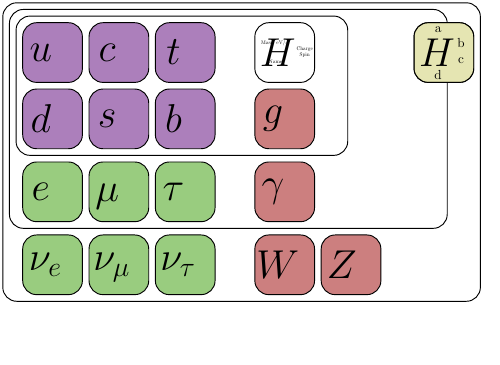
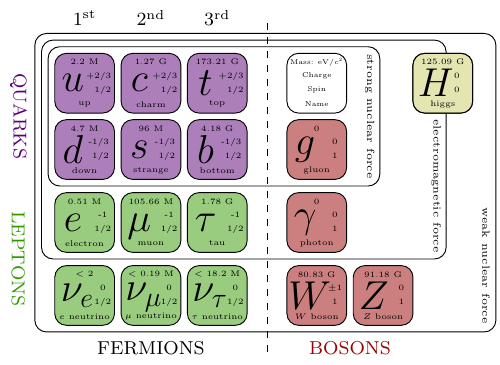
Before and after one commit to mlubej/test_repo, a LaTeX figure (texfig/SM.tex): the whole page, the shorter picture padded with empty space. Compiled offline with pdfLaTeX.

Commit message:
updated a plot and fixed figs

```diff
--- a/texfig/SM.tex
+++ b/texfig/SM.tex
@@ -1,5 +1,7 @@
 \documentclass[border=1pt]{standalone}
 \usepackage{tikz}
+\usepackage{scalefnt}
+\usepackage{anyfontsize}
 
 %Some nicer color definitions
 %\definecolor{crimsonred}{RGB}{153,0,0}		% Neurtal red, good for dark or light bg
@@ -28,0 +31 @@
+\newcommand{\legInit}{
@@ -35,41 +41,45 @@
 % frame
-\draw[rounded corners=6,fill opacity=0] (-0.2,0.2) rectangle (7,-4-0.3);
-\draw[rounded corners=6,fill opacity=0] (-0.1,0.1) rectangle (6.5,-3-0.2);
-\draw[rounded corners=6,fill opacity=0] (-0.0,0.0) rectangle (5,-2-0.1);
+\draw[rounded corners=5,fill opacity=0] (-0.2,0.2) rectangle (6.75,-4-0.3);
+\draw[rounded corners=5,fill opacity=0] (-0.1,0.1) rectangle (6,-3-0.2);
+\draw[rounded corners=5,fill opacity=0] (-0.0,0.0) rectangle (5,-2-0.1);
 
 % magenta squares
-\draw[rounded corners=6,fill=cquarks,fill opacity=0.5] (0.1,-0.1) rectangle (1,-1) node[pos=0.5,opacity=1,xshift=-5,yshift=0] {\LARGE $u$};
-\draw[rounded corners=6,fill=cquarks,fill opacity=0.5] (1+0.1,-0.1) rectangle (1+1,-1)node[pos=0.5,opacity=1,xshift=-5,yshift=0] {\LARGE $c$};
-\draw[rounded corners=6,fill=cquarks,fill opacity=0.5] (2+0.1,-0.1) rectangle (2+1,-1)node[pos=0.5,opacity=1,xshift=-5] {\LARGE $t$};
-\draw[rounded corners=6,fill=cquarks,fill opacity=0.5] (0.1,-0.1-1) rectangle (1,-1-1)node[pos=0.5,opacity=1,xshift=-5] {\LARGE $d$};
-\draw[rounded corners=6,fill=cquarks,fill opacity=0.5] (1+0.1,-0.1-1) rectangle (1+1,-1-1)node[pos=0.5,opacity=1,xshift=-5,yshift=0] {\LARGE $s$};
-\draw[rounded corners=6,fill=cquarks,fill opacity=0.5] (2+0.1,-0.1-1) rectangle (2+1,-1-1)node[pos=0.5,opacity=1,xshift=-5] {\LARGE $b$};
+\draw[rounded corners=5,fill=cquarks,fill opacity=0.5] (0.1,-0.1) rectangle (1,-1) node[pos=0.5,opacity=1,xshift=-5,yshift=0] {\LARGE $u$} \leg{2.2 M}{+2/3}{\phantom{+}1/2}{up} node[pos=0.5,opacity=1,yshift=28] {\scalefont{0.8}$1^\mathrm{st}$};
+\draw[rounded corners=5,fill=cquarks,fill opacity=0.5] (1+0.1,-0.1) rectangle (1+1,-1)node[pos=0.5,opacity=1,xshift=-5,yshift=0] {\LARGE $c$} \leg{1.27 G}{+2/3}{\phantom{+}1/2}{charm} node[pos=0.5,opacity=1,yshift=28] {\scalefont{0.8}$2^\mathrm{nd}$};
+\draw[rounded corners=5,fill=cquarks,fill opacity=0.5] (2+0.1,-0.1) rectangle (2+1,-1)node[pos=0.5,opacity=1,xshift=-5] {\LARGE $t$} \leg{173.21 G}{+2/3}{\phantom{+}1/2}{top} node[pos=0.5,opacity=1,yshift=28] {\scalefont{0.8}$3^\mathrm{rd}$};
+\draw[rounded corners=5,fill=cquarks,fill opacity=0.5] (0.1,-0.1-1) rectangle (1,-1-1)node[pos=0.5,opacity=1,xshift=-5] {\LARGE $d$} \leg{4.7 M}{-1/3}{\phantom{-}1/2}{down};
+\draw[rounded corners=5,fill=cquarks,fill opacity=0.5] (1+0.1,-0.1-1) rectangle (1+1,-1-1)node[pos=0.5,opacity=1,xshift=-5,yshift=0] {\LARGE $s$} \leg{96 M}{-1/3}{\phantom{-}1/2}{strange};
+\draw[rounded corners=5,fill=cquarks,fill opacity=0.5] (2+0.1,-0.1-1) rectangle (2+1,-1-1)node[pos=0.5,opacity=1,xshift=-5] {\LARGE $b$} \leg{4.18 G}{-1/3}{\phantom{-}1/2}{bottom};
+
+% green squares
+\draw[rounded corners=5,fill=clepts,fill opacity=0.5] (0.1,-0.2-2) rectangle (1,-1-2-0.1) node[pos=0.5,opacity=1,xshift=-5,yshift=0] {\LARGE $e$} \leg{0.51 M}{\phantom{+}-1}{\phantom{+}1/2}{electron};
+\draw[rounded corners=5,fill=clepts,fill opacity=0.5] (1+0.1,-0.2-2) rectangle (1+1,-1-2-0.1) node[pos=0.5,opacity=1,xshift=-5,yshift=-2] {\LARGE $\mu$} \leg{105.66 M}{\phantom{+}-1}{\phantom{+}1/2}{muon};
+\draw[rounded corners=5,fill=clepts,fill opacity=0.5] (2+0.1,-0.2-2) rectangle (2+1,-1-2-0.1) node[pos=0.5,opacity=1,xshift=-5,yshift=0] {\LARGE $\tau$} \leg{1.78 G}{\phantom{+}-1}{\phantom{+}1/2}{tau};
+\draw[rounded corners=5,fill=clepts,fill opacity=0.5] (0.1,-0.3-3) rectangle (1,-1-3-0.2) node[pos=0.5,opacity=1,xshift=-3,yshift=0] {\LARGE $\nu_e$} \leg{< 2}{\phantom{+}0}{\phantom{+}1/2}{$e$ neutrino};
+\draw[rounded corners=5,fill=clepts,fill opacity=0.5] (1+0.1,-0.3-3) rectangle (1+1,-1-3-0.2) node[pos=0.5,opacity=1,xshift=-3,yshift=-1] {\LARGE $\nu_\mu$} \leg{< 0.19 M}{\phantom{+}0}{\phantom{+}1/2}{$\mu$ neutrino};
+\draw[rounded corners=5,fill=clepts,fill opacity=0.5] (2+0.1,-0.3-3) rectangle (2+1,-1-3-0.2) node[pos=0.5,opacity=1,xshift=-3,yshift=0] {\LARGE $\nu_\tau$} \leg{< 18.2 M}{\phantom{+}0}{\phantom{+}1/2}{$\tau$ neutrino};
+
+% other squares
+\draw[rounded corners=5,fill opacity=0] (3.5 + 0.1, -0.1) rectangle (3.5 + 1, -1)  \legInit;
+\draw[rounded corners=5,fill=cbosons,fill opacity=0.5] (3.5 + 0.1, -1 - 0.1) rectangle (3.5 + 1, -2) node[pos=0.5,opacity=1,xshift=-5,yshift=0] {\LARGE $g$} \leg{0}{\phantom{+}0}{\phantom{+}1}{gluon};
+\draw[rounded corners=5,fill=cbosons,fill opacity=0.5] (3.5 + 0.1, -2 - 0.2) rectangle (3.5 + 1, -3 - 0.1) node[pos=0.5,opacity=1,xshift=-5,yshift=0] {\LARGE $\gamma$} \leg{0}{\phantom{+}0}{\phantom{+}1}{photon};
+\draw[rounded corners=5,fill=cbosons,fill opacity=0.5] (3.5 + 0.1, -3 - 0.3) rectangle (3.5 + 1, -4 - 0.2) node[pos=0.5,opacity=1,xshift=-3,yshift=0] {\LARGE $W$} \leg{80.83 G}{\phantom{+}$\pm1$}{\phantom{+}1}{$W$ boson};
+\draw[rounded corners=5,fill=cbosons,fill opacity=0.5] (3.5 + 1 + 0.1, -3 - 0.3) rectangle (3.5 + 2, -4 - 0.2) node[pos=0.5,opacity=1,xshift=-4,yshift=0] {\LARGE $Z$} \leg{91.18 G}{\phantom{+}0}{\phantom{+}1}{$Z$ boson};
+\draw[rounded corners=5,fill=white,fill opacity=1] (4.9 + 1 + 0.1-0.5, -0.1) rectangle (4.9 + 2-0.5, -1);
+\draw[rounded corners=5,fill=paleale,fill opacity=0.5] (4.9 + 1 + 0.1-0.5, -0.1) rectangle (4.9 + 2-0.5, -1) node[pos=0.5,opacity=1,xshift=-3,yshift=0] {\LARGE $H$} \leg{125.09 G}{0}{0}{higgs};
 
 
-% green squares
-\draw[rounded corners=6,fill=clepts,fill opacity=0.5] (0.1,-0.2-2) rectangle (1,-1-2-0.1) node[pos=0.5,opacity=1,xshift=-5,yshift=0] {\LARGE $e$};
-\draw[rounded corners=6,fill=clepts,fill opacity=0.5] (1+0.1,-0.2-2) rectangle (1+1,-1-2-0.1) node[pos=0.5,opacity=1,xshift=-5,yshift=-2] {\LARGE $\mu$};
-\draw[rounded corners=6,fill=clepts,fill opacity=0.5] (2+0.1,-0.2-2) rectangle (2+1,-1-2-0.1) node[pos=0.5,opacity=1,xshift=-5,yshift=0] {\LARGE $\tau$};
-\draw[rounded corners=6,fill=clepts,fill opacity=0.5] (0.1,-0.3-3) rectangle (1,-1-3-0.2) node[pos=0.5,opacity=1,xshift=-3,yshift=0] {\LARGE $\nu_e$};
-\draw[rounded corners=6,fill=clepts,fill opacity=0.5] (1+0.1,-0.3-3) rectangle (1+1,-1-3-0.2) node[pos=0.5,opacity=1,xshift=-3,yshift=-1] {\LARGE $\nu_\mu$};
-\draw[rounded corners=6,fill=clepts,fill opacity=0.5] (2+0.1,-0.3-3) rectangle (2+1,-1-3-0.2) node[pos=0.5,opacity=1,xshift=-3,yshift=0] {\LARGE $\nu_\tau$};
+% other stuff
+\node[rotate=-90] at (5-0.15,-1.05) {\scalefont{0.45}strong nuclear force};
+\node[rotate=-90] at (6-0.15,-2.1) {\scalefont{0.45}electromagnetic force};
+\node[rotate=-90] at (7-0.15-0.25,-3.3) {\scalefont{0.45}weak nuclear force};
 
-% other squares
-\draw[rounded corners=6,fill opacity=0] (3.5 + 0.1, -0.1) rectangle (3.5 + 1, -1) node[pos=0.5,opacity=1,xshift=-3,yshift=0] {\LARGE $H$}  node[pos=0.5,opacity=1] {\leg{Mass: $\mathrm{eV}/c^2$}{Charge}{Spin}{Name}};
-\draw[rounded corners=6,fill=cbosons,fill opacity=0.5] (3.5 + 0.1, -1 - 0.1) rectangle (3.5 + 1, -2) node[pos=0.5,opacity=1,xshift=-5,yshift=0] {\LARGE $g$};
-\draw[rounded corners=6,fill=cbosons,fill opacity=0.5] (3.5 + 0.1, -2 - 0.2) rectangle (3.5 + 1, -3 - 0.1) node[pos=0.5,opacity=1,xshift=-5,yshift=0] {\LARGE $\gamma$};
-\draw[rounded corners=6,fill=cbosons,fill opacity=0.5] (3.5 + 0.1, -3 - 0.3) rectangle (3.5 + 1, -4 - 0.2) node[pos=0.5,opacity=1,xshift=-3,yshift=0] {\LARGE $W$};
-\draw[rounded corners=6,fill=cbosons,fill opacity=0.5] (3.5 + 1 + 0.1, -3 - 0.3) rectangle (3.5 + 2, -4 - 0.2) node[pos=0.5,opacity=1,xshift=-4,yshift=0] {\LARGE $Z$};
-\draw[rounded corners=6,fill=white,fill opacity=1] (4.9 + 1 + 0.1, -0.1) rectangle (4.9 + 2, -1);
-\draw[rounded corners=6,fill=paleale,fill opacity=0.5] (4.9 + 1 + 0.1, -0.1) rectangle (4.9 + 2, -1) node[pos=0.5,opacity=1,xshift=-3,yshift=0] {\LARGE $H$} node[pos=0.5,opacity=1] {\leg{a}{b}{c}{d}};
+\node[color=cquarks,rotate=-90] at (-0.45,-1.05) {\scalefont{0.8}QUARKS};
+\node[color=clepts,rotate=-90] at (-0.45,-3.2) {\scalefont{0.8}LEPTONS};
+\node[color=black] at (1.55,-4-0.55) {\scalefont{0.8}FERMIONS};
+\node[color=cbosons] at (4.55,-4-0.55) {\scalefont{0.8}BOSONS};
 
-
-
-
-
-
-
-
+\draw[dashed] (3.3,-4-0.6) -- (3.3,0.45) ;
 
 \end{tikzpicture}
 \end{document}
```
Also changed, not shown: BNote.tex (+18 -8 lines), BNote.pdf, texfig/SM.pdf, texfig/SM.tex (17 more changed lines).
